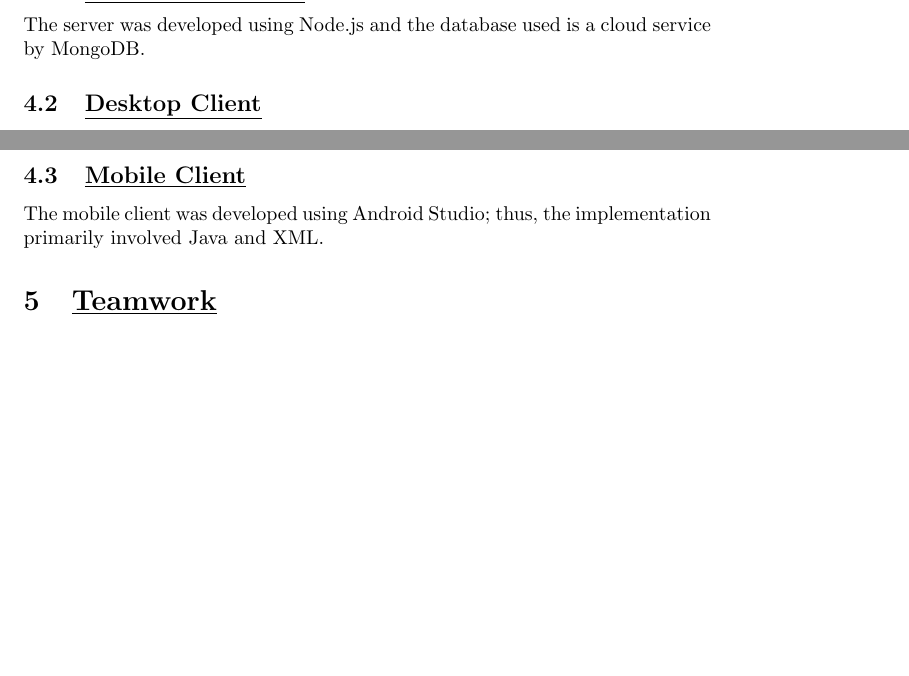
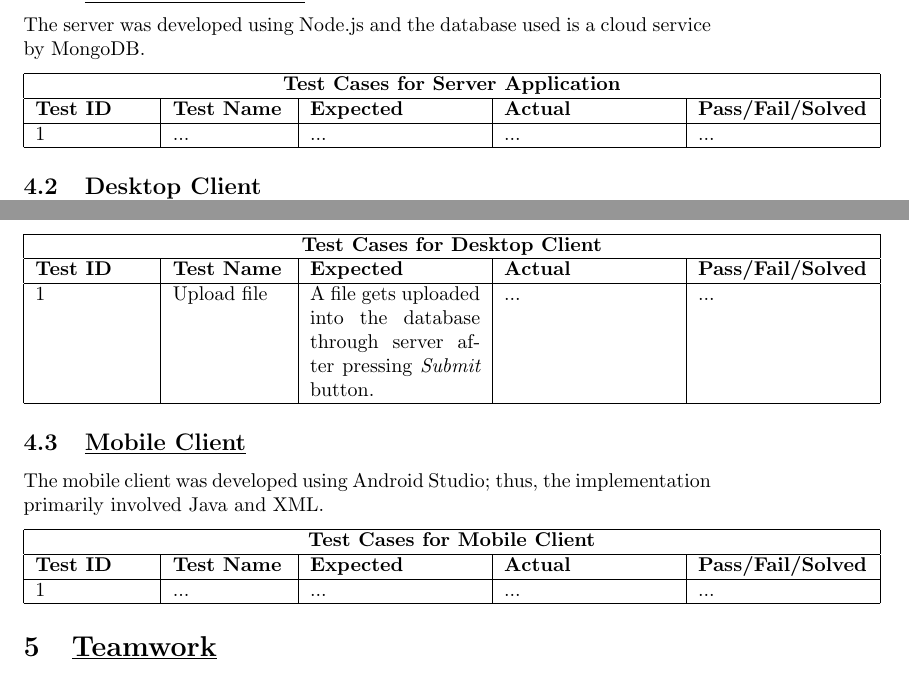
Before and after one commit to YusafOsei-Bonsu/Project-Prime-Dev, a LaTeX document (final_report/team_project_prime.tex): two parts of pages 3 and 4 of 6, joined at a grey line, cut so that both start at the same text, the shorter picture padded with empty space. Compiled offline with pdfLaTeX.

Commit message:
Test case tables
Under implementation section, I created a test case table for the desktop and mobile client, and server application

```diff
--- a/final_report/team_project_prime.tex
+++ b/final_report/team_project_prime.tex
@@ -84,11 +84,41 @@ Requirements have been derived for each component. The requirements have been an
 \subsection{\underline{Server Application}}
 The server was developed using Node.js and the database used is a cloud service by MongoDB.
 
+\begin{tabular}{|p{2cm}|p{2cm}|p{3cm}|p{3cm}|p{3cm}|}
+\hline
+\multicolumn{5}{|c|}{\textbf{Test Cases for Server Application}} \\
+\hline
+\textbf{Test ID} & \textbf{Test Name} & \textbf{Expected} & \textbf{Actual} & \textbf{Pass/Fail/Solved} \\
+\hline
+1 & ... & ... & ... & ... \\
+\hline
+\end{tabular}
+
 \subsection{\underline{Desktop Client}}
 The desktop client was developed using the Electron framework; thus, the implementation primarily involved HTML, Javascript and CSS coding. To start with the foundation, Electron provides JS and HTML code (Electron, n.d.) to form a basic desktop app and webpage, respectively; therefore, we used this pre-existing code as the starting point for the development of the desktop client. Afterwards, we modified the webpage by adding a title (i.e. "Project Prime Desktop"), a file upload bar and a display of the list of server-contained files using HTML and CSS. To upload a file into the database, the desktop client would transmit a POST request to the server after the user selects a file; as a result, the file gets stored in the database. Next, in order to display the database-contained files, the client sends a GET request to the server, which relays the files to the client. In addition, a delete button is underneath each file on the desktop client, which after being pressed, deletes the corresponding file in the server; thus, removing the file from the client UI. The rationale behind this layout is to grant simplicity to the desktop application, as well as efficiency in terms of usage.
 
+\begin{tabular}{|p{2cm}|p{2cm}|p{3cm}|p{3cm}|p{3cm}|}
+\hline
+\multicolumn{5}{|c|}{\textbf{Test Cases for Desktop Client}} \\
+\hline
+\textbf{Test ID} & \textbf{Test Name} & \textbf{Expected} & \textbf{Actual} & \textbf{Pass/Fail/Solved} \\
+\hline
+1 & Upload file & A file gets uploaded into the database through server after pressing \textit{Submit} button. & ... & ... \\
+\hline
+\end{tabular}
+
 \subsection{\underline{Mobile Client}}
 The mobile client was developed using Android Studio; thus, the implementation primarily involved Java and XML.
+
+\begin{tabular}{|p{2cm}|p{2cm}|p{3cm}|p{3cm}|p{3cm}|}
+\hline
+\multicolumn{5}{|c|}{\textbf{Test Cases for Mobile Client}} \\
+\hline
+\textbf{Test ID} & \textbf{Test Name} & \textbf{Expected} & \textbf{Actual} & \textbf{Pass/Fail/Solved} \\
+\hline
+1 & ... & ... & ... & ... \\
+\hline
+\end{tabular}
 
 \section{\underline{Teamwork}}
 Project Prime consists of six members: Yusaf, Sandipan, Saloni, Shefali, Cameron and Manny. To balance the workload, the team was divided into three subgroups of two teammates and each subgroup was assigned to the development of one component. As a result, Yusaf and Sandipan were assigned to the desktop client, Saloni and Shefali were assigned to the server, and Manny and Cameron were assigned to the mobile client. Within these subgroups, the work was distributed between both teammates through discussion. Despite the team division, members from other subgroups were permitted to intervene in the development of a component that they weren't assigned to, in order to fix issues that the assigned subgroup couldn't correct, for example. Moving onto communication, the team remotely communicated using an instant messaging app (i.e. Whatsapp), which allowed arrangements of group sessions at a certain date-and-time, notifying teammates of open pull requests, etc. Furthermore, the sessions were conducted in booked study rooms at least once per week and these sessions involved group discussion and coding of all components. Next, the project involved Github, where the project implementation was contained in a public repository called "Project Prime Dev". In addition to Git, the team followed the feature branch workflow, where a component feature was developed inside a branch seperate to the master branch and subsequently, the former would be merged into the latter branch.
```
Also changed, not shown: final_report/team_project_prime.pdf, 1 other file.
